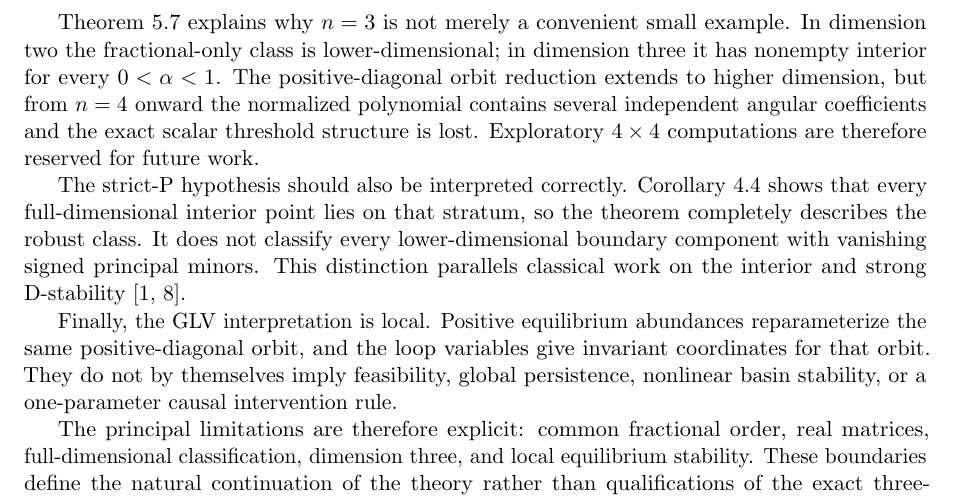
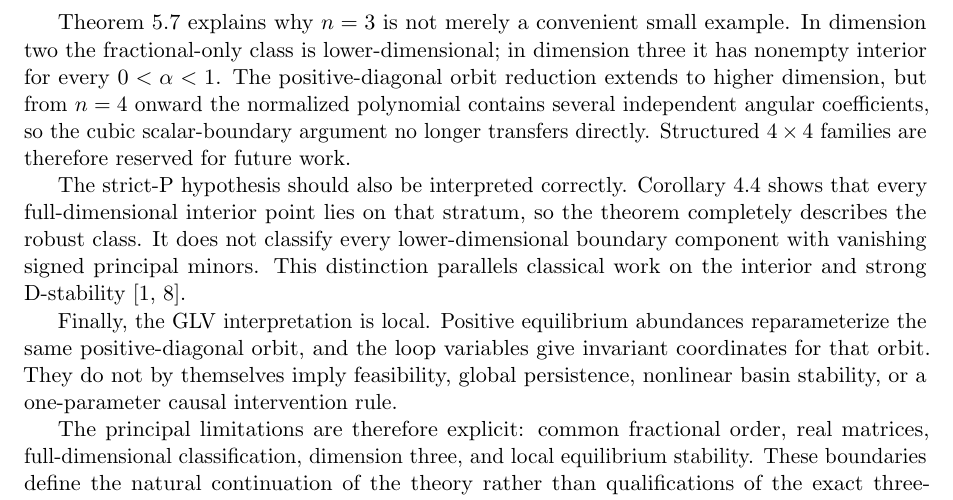
Before and after one commit to maximilianolucius/fractional-d-stability-networks, a LaTeX paper (paper/submission-tight.tex, which reads paper/sections/08-discussion-submission.tex): part of page 14 of 15, cut so that both start at the same text. Compiled offline with pdfLaTeX.

Commit message:
paper: avoid higher-dimensional overclaim

```diff
--- a/paper/sections/08-discussion-submission.tex
+++ b/paper/sections/08-discussion-submission.tex
@@ -17,7 +17,7 @@ while Theorem~\ref{thm:alpha-monotonicity} shows that \(T_\alpha>T_1\) for every
 
 Classical sufficient computational tests, including LMI approaches \citep{OliveiraPeres2004}, and scalable determinant and principal-minor conditions \citep{Kushel2023,Kushel2026} address a different tradeoff: tractable sufficient testing in general dimension rather than an exact angular elimination in dimension three.
 
-Theorem~\ref{thm:C09} explains why \(n=3\) is not merely a convenient small example. In dimension two the fractional-only class is lower-dimensional; in dimension three it has nonempty interior for every \(0<\alpha<1\). The positive-diagonal orbit reduction extends to higher dimension, but from \(n=4\) onward the normalized polynomial contains several independent angular coefficients and the exact scalar threshold structure is lost. Exploratory \(4\times4\) computations are therefore reserved for future work.
+Theorem~\ref{thm:C09} explains why \(n=3\) is not merely a convenient small example. In dimension two the fractional-only class is lower-dimensional; in dimension three it has nonempty interior for every \(0<\alpha<1\). The positive-diagonal orbit reduction extends to higher dimension, but from \(n=4\) onward the normalized polynomial contains several independent angular coefficients, so the cubic scalar-boundary argument no longer transfers directly. Structured \(4\times4\) families are therefore reserved for future work.
 
 The strict-P hypothesis should also be interpreted correctly. Corollary~\ref{cor:strictP-interior} shows that every full-dimensional interior point lies on that stratum, so the theorem completely describes the robust class. It does not classify every lower-dimensional boundary component with vanishing signed principal minors. This distinction parallels classical work on the interior and strong D-stability \citep{Hartfiel1980,Abed1986}.
 
```
